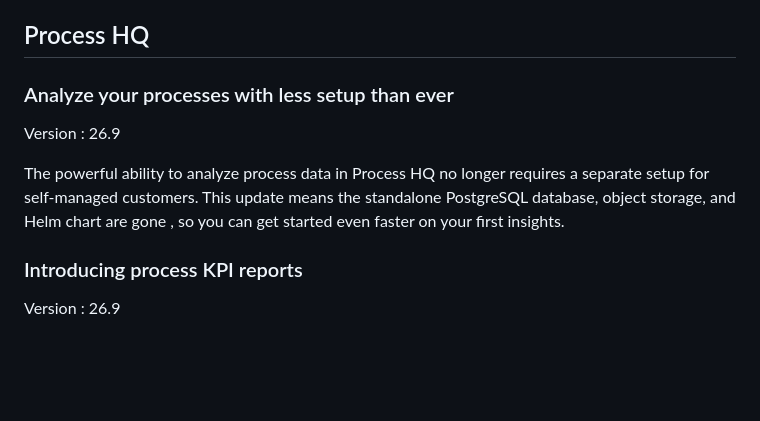
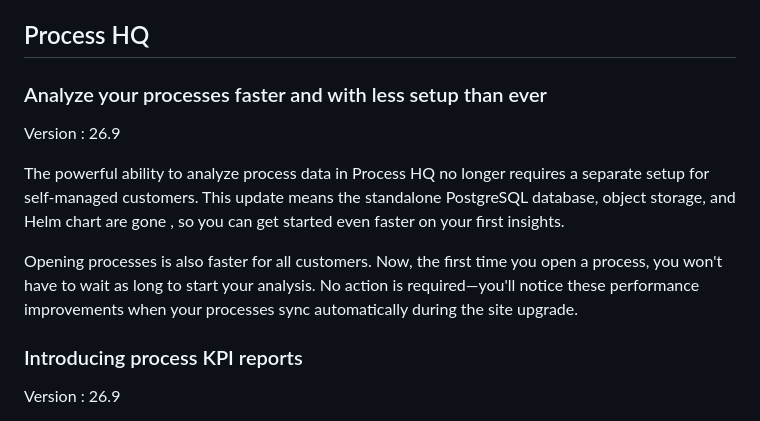
Before and after one commit to krish-creator/appian-handbook, a Markdown page: handbook.md, the part around one of its changes. Rendered like a GitHub page; blank space fills up the shorter version.

Commit message:
Auto-update handbook 2026-10-12

```diff
--- a/handbook.md
+++ b/handbook.md
@@ -1492,12 +1492,14 @@ The process modeler now uses your locale setting to display labels and UI elemen
 
 ## Process HQ
 
-### Analyze your processes with less setup than ever
+### Analyze your processes faster and with less setup than ever
 
 Version : 26.9
 
 The powerful ability to analyze process data in Process HQ no longer requires a separate setup for self-managed customers. This update means the standalone PostgreSQL database, object storage, and Helm chart are gone , so you can get started even faster on your first insights.
 
+Opening processes is also faster for all customers. Now, the first time you open a process, you won't have to wait as long to start your analysis. No action is required—you'll notice these performance improvements when your processes sync automatically during the site upgrade.
+
 ### Introducing process KPI reports
 
 Version : 26.9
```
Also changed, not shown: other parts of handbook.md (+2 -2 lines), catalog.md (+1 -1 lines), reference-index.md (+2 -2 lines).
